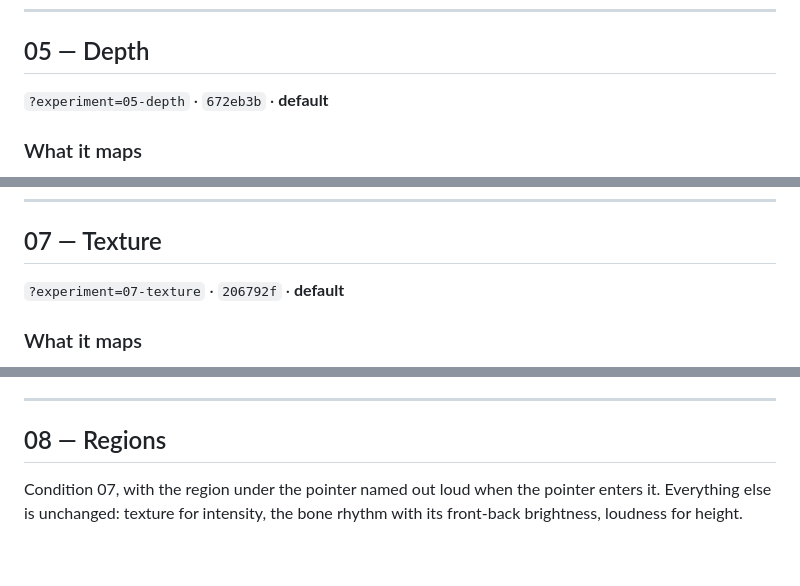
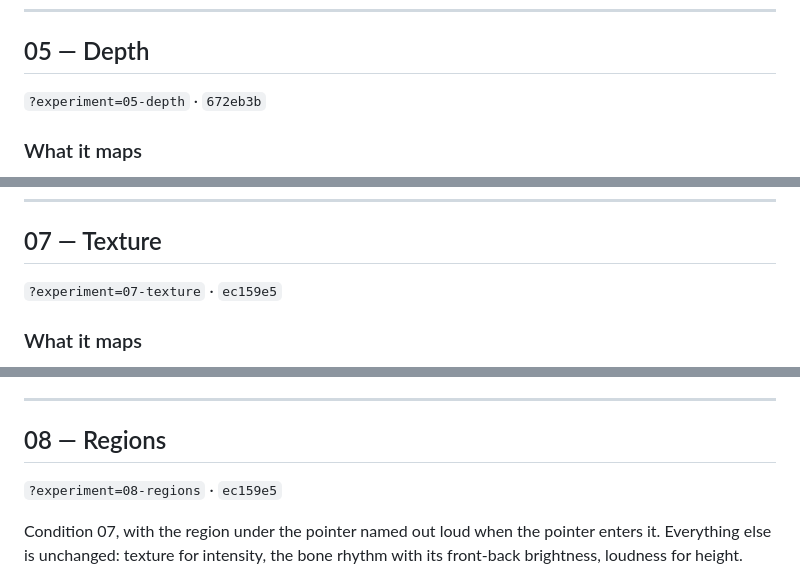
Before and after one commit to cdrake/brainsonify, a Markdown page: EXPERIMENTS.md, 3 parts joined by grey strips. Rendered like a GitHub page; blank space fills up the shorter version.

Commit message:
Fix the stale headers in the experiment log
05 and 07 still said default, 07 said working, and 08 had no header at all.

Co-Authored-By: Claude Fable 5.1 <noreply@anthropic.com>
Claude-Session: https://claude.ai/code/session_01V3SQsvvJMFUsVN8q3RsyBA

```diff
--- a/EXPERIMENTS.md
+++ b/EXPERIMENTS.md
@@ -286,7 +286,7 @@ your head", and that a listener has no way to check it.
 
 ## 05 — Depth
 
-`?experiment=05-depth` · `672eb3b` · **default**
+`?experiment=05-depth` · `672eb3b`
 
 ### What it maps
 
@@ -357,7 +357,7 @@ _Not yet run with listeners._
 
 ## 07 — Texture
 
-`?experiment=07-texture` · `206792f` · **default**
+`?experiment=07-texture` · `ec159e5`
 
 ### What it maps
 
@@ -422,6 +422,8 @@ _Not yet run with listeners._
 ---
 
 ## 08 — Regions
+
+`?experiment=08-regions` · `ec159e5`
 
 Condition 07, with the region under the pointer named out loud when the
 pointer enters it. Everything else is unchanged: texture for intensity, the
```
